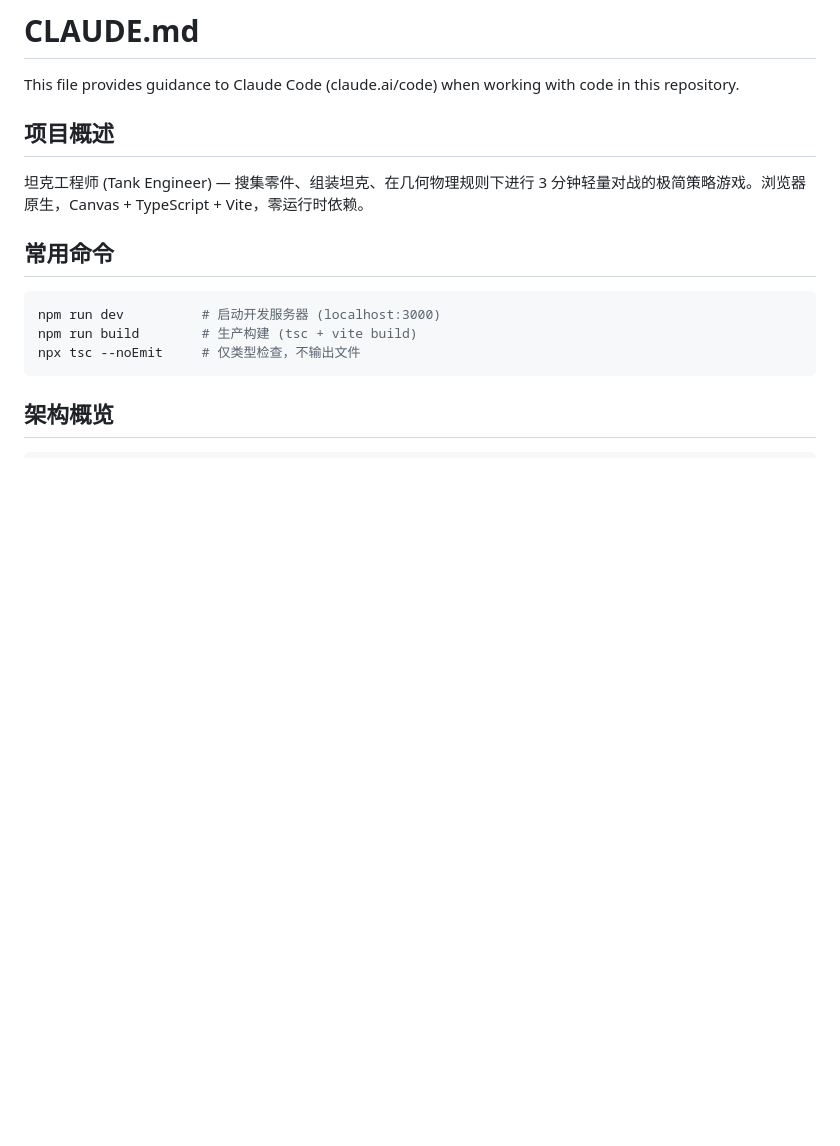
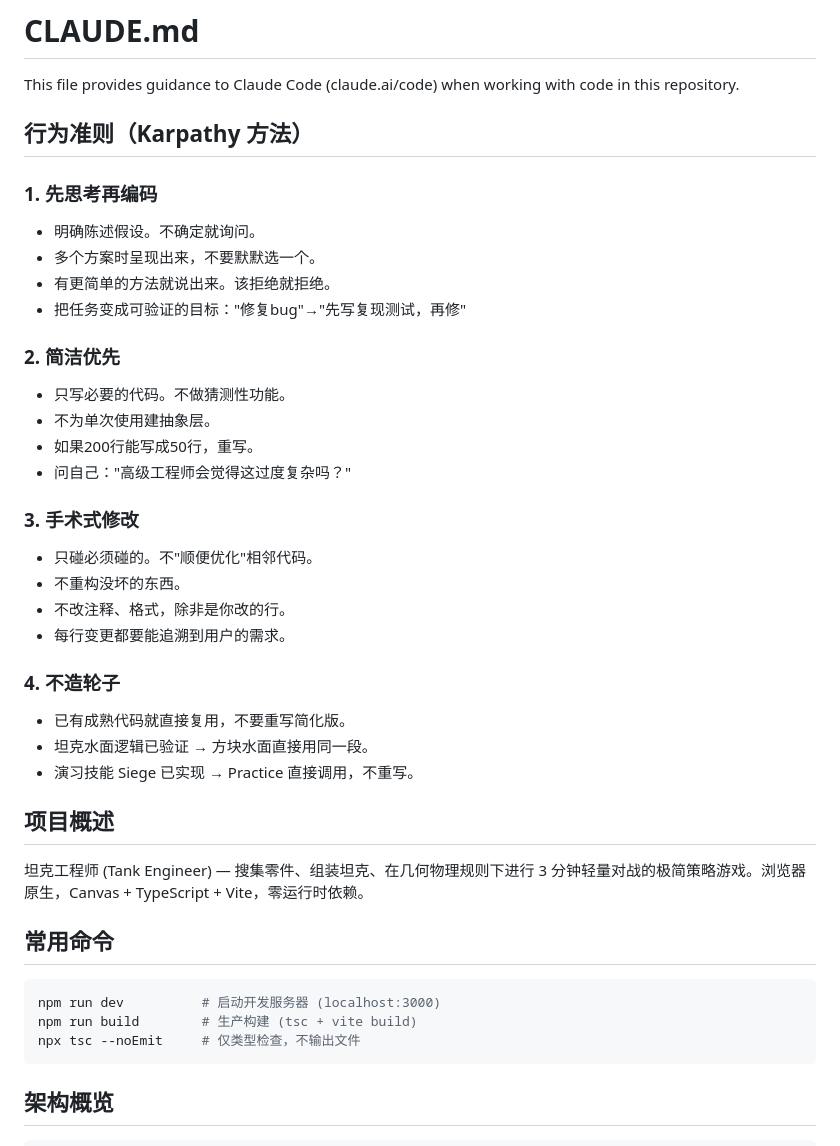
Before and after one commit to Encounter-create/TankEngineer, a Markdown page: CLAUDE.md, the part around the change. Rendered like a GitHub page; blank space fills up the shorter version.

Commit message:
docs: 嵌入Karpathy四原则 + 不造轮子铁律

```diff
--- a/CLAUDE.md
+++ b/CLAUDE.md
@@ -1,6 +1,31 @@
 # CLAUDE.md
 
 This file provides guidance to Claude Code (claude.ai/code) when working with code in this repository.
+
+## 行为准则（Karpathy 方法）
+
+### 1. 先思考再编码
+- 明确陈述假设。不确定就询问。
+- 多个方案时呈现出来，不要默默选一个。
+- 有更简单的方法就说出来。该拒绝就拒绝。
+- 把任务变成可验证的目标："修复bug"→"先写复现测试，再修"
+
+### 2. 简洁优先
+- 只写必要的代码。不做猜测性功能。
+- 不为单次使用建抽象层。
+- 如果200行能写成50行，重写。
+- 问自己："高级工程师会觉得这过度复杂吗？"
+
+### 3. 手术式修改
+- 只碰必须碰的。不"顺便优化"相邻代码。
+- 不重构没坏的东西。
+- 不改注释、格式，除非是你改的行。
+- 每行变更都要能追溯到用户的需求。
+
+### 4. 不造轮子
+- 已有成熟代码就直接复用，不要重写简化版。
+- 坦克水面逻辑已验证 → 方块水面直接用同一段。
+- 演习技能 Siege 已实现 → Practice 直接调用，不重写。
 
 ## 项目概述
 
```
